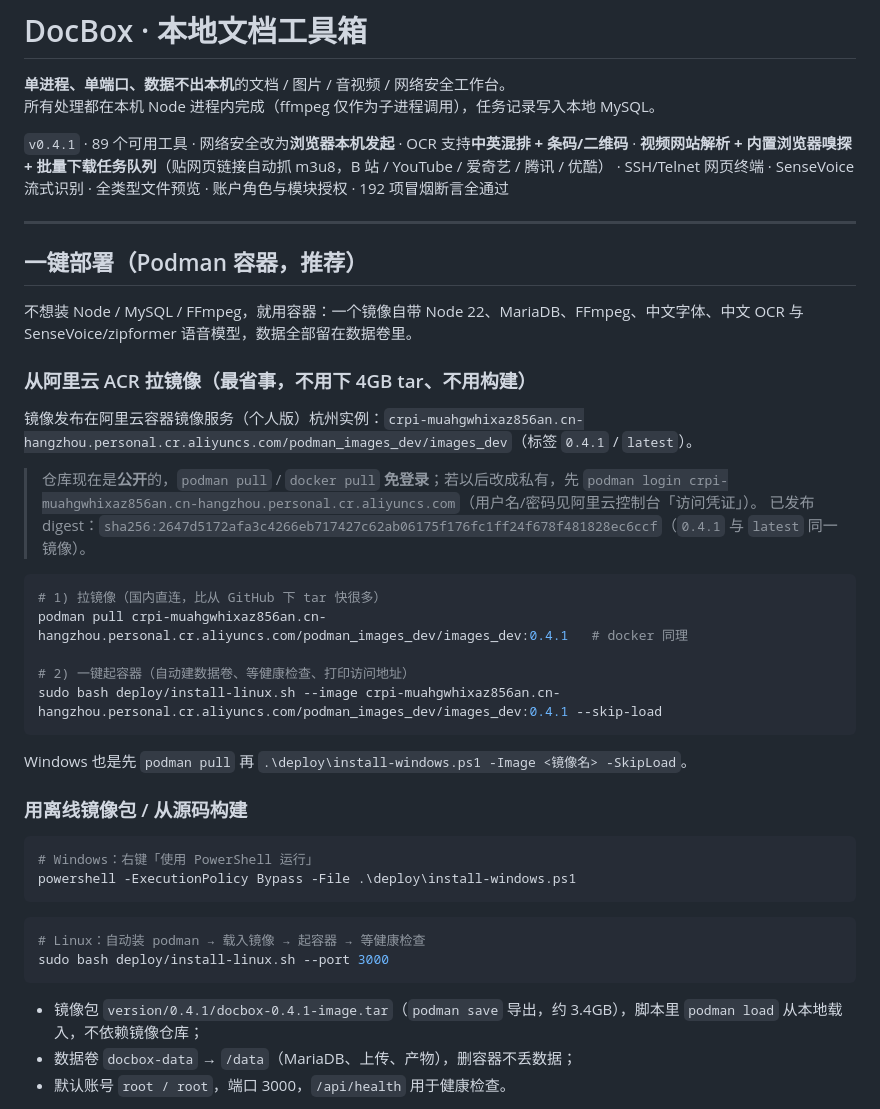
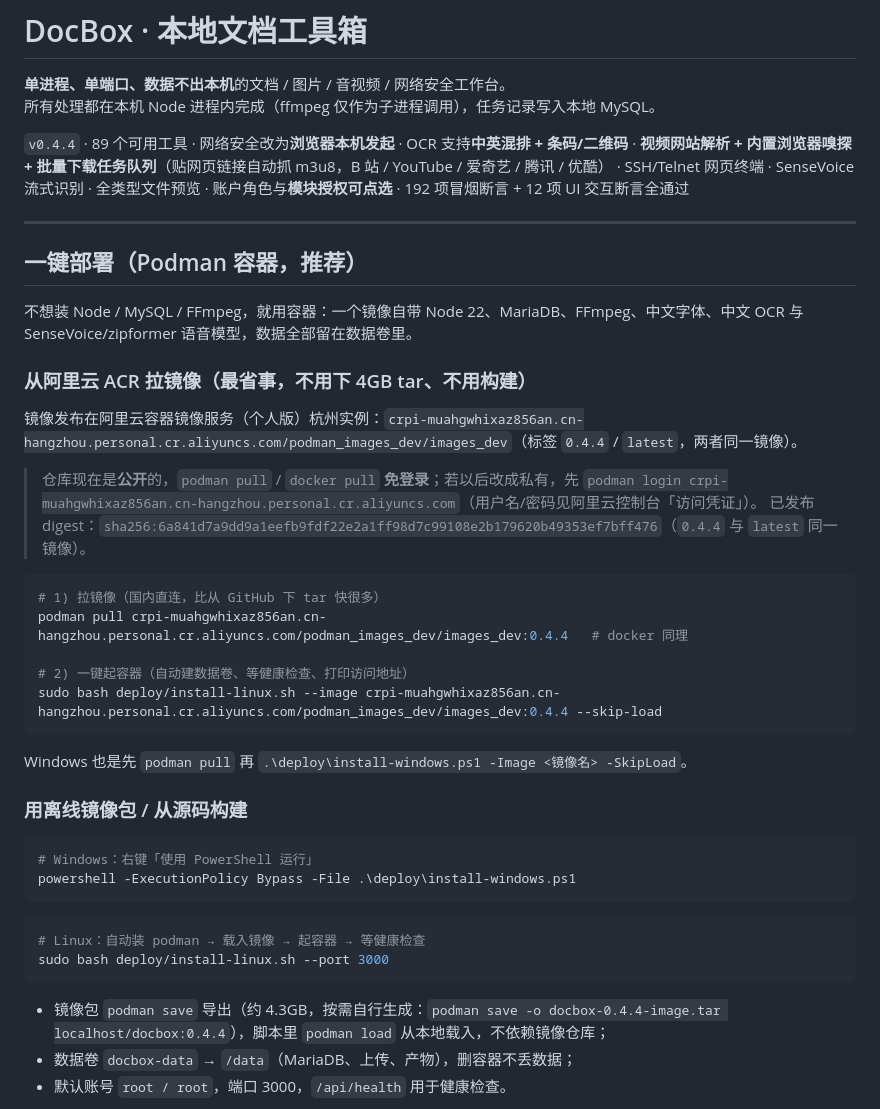
Before and after one commit to 1314ysys/DocBox, a Markdown page: README.md, the part around the change. GitHub-like rendering.

Commit message:
docs: README/HANDOVER 同步到 0.4.4（ACR 标签、digest、镜像包）
- 顶部版本标记 v0.4.1 → v0.4.4，补一句"模块授权可点选 + 12 项 UI 交互断言"
- ACR 拉取命令/标签 → 0.4.4，digest 更新为
  sha256:6a841d7a9dd9a1eefb9fdf22e2a1ff98d7c99108e2b179620b49353ef7bff476
- 离线镜像包说明改为按需 podman save 生成（约 4.3GB），不再固定写 0.4.1 tar
- docs/HANDOVER 容器升级示例同步到 0.4.4

````diff
--- a/README.md
+++ b/README.md
@@ -3,7 +3,7 @@
 **单进程、单端口、数据不出本机**的文档 / 图片 / 音视频 / 网络安全工作台。
 所有处理都在本机 Node 进程内完成（ffmpeg 仅作为子进程调用），任务记录写入本地 MySQL。
 
-`v0.4.1` · 89 个可用工具 · 网络安全改为**浏览器本机发起** · OCR 支持**中英混排 + 条码/二维码** · **视频网站解析 + 内置浏览器嗅探 + 批量下载任务队列**（贴网页链接自动抓 m3u8，B 站 / YouTube / 爱奇艺 / 腾讯 / 优酷） · SSH/Telnet 网页终端 · SenseVoice 流式识别 · 全类型文件预览 · 账户角色与模块授权 · 192 项冒烟断言全通过
+`v0.4.4` · 89 个可用工具 · 网络安全改为**浏览器本机发起** · OCR 支持**中英混排 + 条码/二维码** · **视频网站解析 + 内置浏览器嗅探 + 批量下载任务队列**（贴网页链接自动抓 m3u8，B 站 / YouTube / 爱奇艺 / 腾讯 / 优酷） · SSH/Telnet 网页终端 · SenseVoice 流式识别 · 全类型文件预览 · 账户角色与**模块授权可点选** · 192 项冒烟断言 + 12 项 UI 交互断言全通过
 
 ---
 
@@ -13,17 +13,17 @@
 
 ### 从阿里云 ACR 拉镜像（最省事，不用下 4GB tar、不用构建）
 
-镜像发布在阿里云容器镜像服务（个人版）杭州实例：`crpi-muahgwhixaz856an.cn-hangzhou.personal.cr.aliyuncs.com/podman_images_dev/images_dev`（标签 `0.4.1` / `latest`）。
+镜像发布在阿里云容器镜像服务（个人版）杭州实例：`crpi-muahgwhixaz856an.cn-hangzhou.personal.cr.aliyuncs.com/podman_images_dev/images_dev`（标签 `0.4.4` / `latest`，两者同一镜像）。
 
 > 仓库现在是**公开**的，`podman pull` / `docker pull` **免登录**；若以后改成私有，先 `podman login crpi-muahgwhixaz856an.cn-hangzhou.personal.cr.aliyuncs.com`（用户名/密码见阿里云控制台「访问凭证」）。
-> 已发布 digest：`sha256:2647d5172afa3c4266eb717427c62ab06175f176fc1ff24f678f481828ec6ccf`（`0.4.1` 与 `latest` 同一镜像）。
+> 已发布 digest：`sha256:6a841d7a9dd9a1eefb9fdf22e2a1ff98d7c99108e2b179620b49353ef7bff476`（`0.4.4` 与 `latest` 同一镜像）。
 
 ```bash
 # 1) 拉镜像（国内直连，比从 GitHub 下 tar 快很多）
-podman pull crpi-muahgwhixaz856an.cn-hangzhou.personal.cr.aliyuncs.com/podman_images_dev/images_dev:0.4.1   # docker 同理
+podman pull crpi-muahgwhixaz856an.cn-hangzhou.personal.cr.aliyuncs.com/podman_images_dev/images_dev:0.4.4   # docker 同理
 
 # 2) 一键起容器（自动建数据卷、等健康检查、打印访问地址）
-sudo bash deploy/install-linux.sh --image crpi-muahgwhixaz856an.cn-hangzhou.personal.cr.aliyuncs.com/podman_images_dev/images_dev:0.4.1 --skip-load
+sudo bash deploy/install-linux.sh --image crpi-muahgwhixaz856an.cn-hangzhou.personal.cr.aliyuncs.com/podman_images_dev/images_dev:0.4.4 --skip-load
 ```
 
 Windows 也是先 `podman pull` 再 `.\deploy\install-windows.ps1 -Image <镜像名> -SkipLoad`。
@@ -40,7 +40,7 @@ powershell -ExecutionPolicy Bypass -File .\deploy\install-windows.ps1
 sudo bash deploy/install-linux.sh --port 3000
 ```
 
-- 镜像包 `version/0.4.1/docbox-0.4.1-image.tar`（`podman save` 导出，约 3.4GB），脚本里 `podman load` 从本地载入，不依赖镜像仓库；
+- 镜像包 `podman save` 导出（约 4.3GB，按需自行生成：`podman save -o docbox-0.4.4-image.tar localhost/docbox:0.4.4`），脚本里 `podman load` 从本地载入，不依赖镜像仓库；
 - 数据卷 `docbox-data` → `/data`（MariaDB、上传、产物），删容器不丢数据；
 - 默认账号 `root / root`，端口 3000，`/api/health` 用于健康检查。
 
````
Also changed, not shown: docs/HANDOVER.md (+2 -2 lines).
